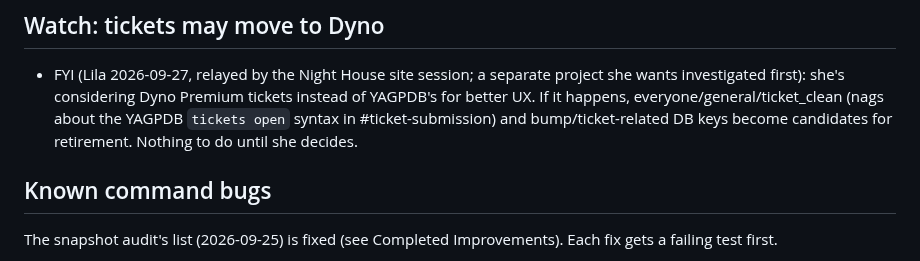
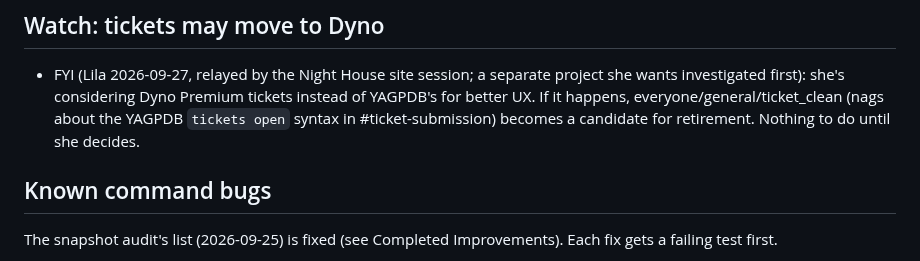
Before and after one commit to lbds137/yagpdb-custom-commands, a Markdown page: docs/FUTURE_IMPROVEMENTS.md, the part around the change. GitHub-like rendering.

Commit message:
docs: fix the Dyno watch item's scope
Co-Authored-By: Claude Opus 5.5 <noreply@anthropic.com>

```diff
--- a/docs/FUTURE_IMPROVEMENTS.md
+++ b/docs/FUTURE_IMPROVEMENTS.md
@@ -87,8 +87,7 @@ Free per run: 1 execCC, 10 DB interactions; commands ≤10,000 runes
 - FYI (Lila 2026-09-27, relayed by the Night House site session; a separate project she
   wants investigated first): she's considering Dyno Premium tickets instead of YAGPDB's
   for better UX. If it happens, everyone/general/ticket_clean (nags about the YAGPDB
-  `tickets open` syntax in #ticket-submission) and bump/ticket-related DB keys become
-  candidates for retirement. Nothing to do until she decides.
+  `tickets open` syntax in #ticket-submission) becomes a candidate for retirement. Nothing to do until she decides.
 
 ## Known command bugs
 
```
